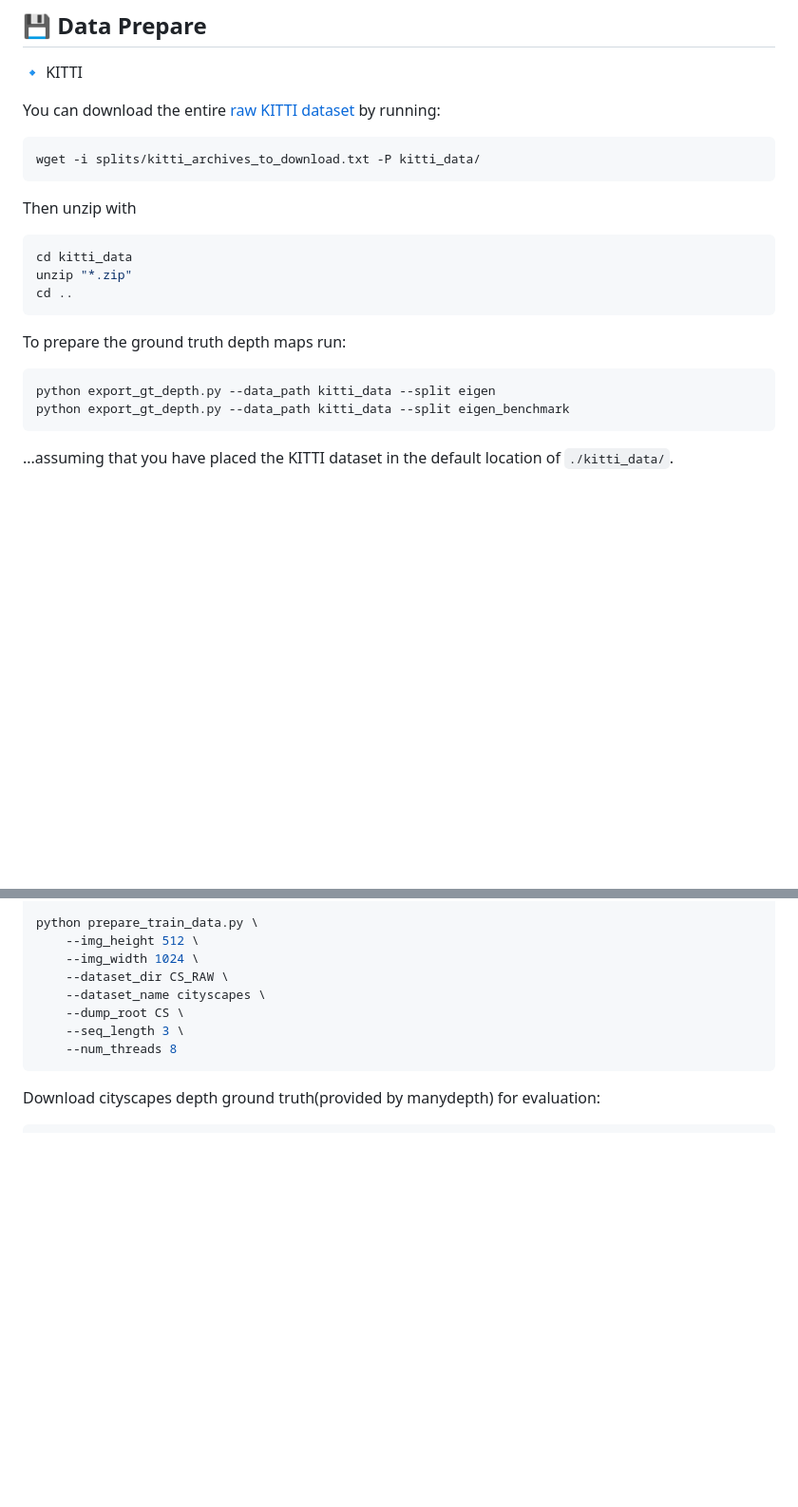
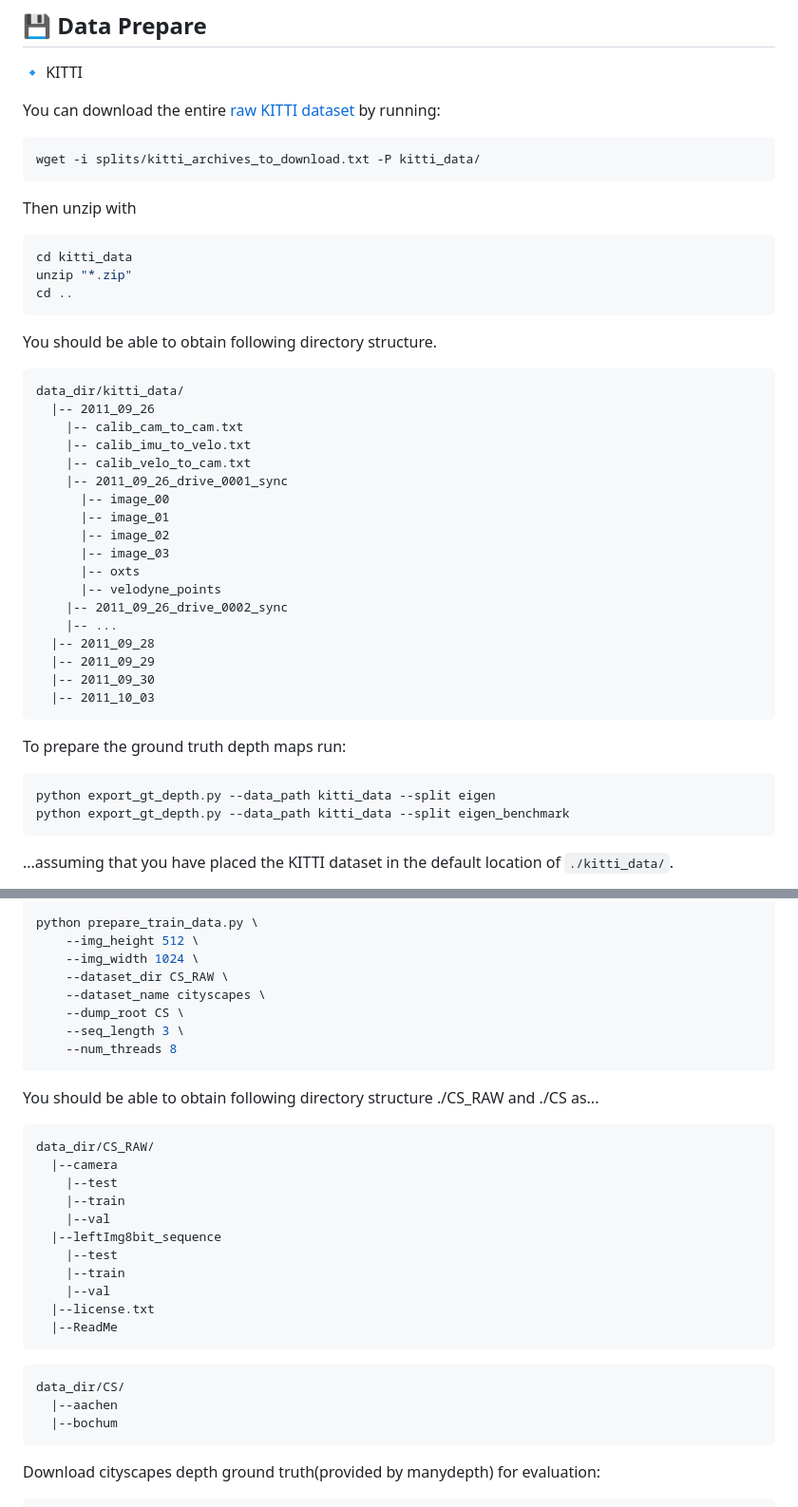
Before and after one commit to Sungmin-Woo/ProDepth, a Markdown page: README.md, 2 parts joined by grey strips. Shown at 95% size. GitHub-like rendering; blank space fills up the shorter version.

````diff
--- a/README.md
+++ b/README.md
@@ -37,6 +37,7 @@ You can download the entire [raw KITTI dataset](http://www.cvlibs.net/datasets/k
 ```shell
 wget -i splits/kitti_archives_to_download.txt -P kitti_data/
 ```
+
 Then unzip with
 ```shell
 cd kitti_data
@@ -44,11 +45,34 @@ unzip "*.zip"
 cd ..
 ```
 
+You should be able to obtain following directory structure.
+```
+data_dir/kitti_data/
+  |-- 2011_09_26
+    |-- calib_cam_to_cam.txt
+    |-- calib_imu_to_velo.txt
+    |-- calib_velo_to_cam.txt
+    |-- 2011_09_26_drive_0001_sync
+      |-- image_00
+      |-- image_01
+      |-- image_02
+      |-- image_03
+      |-- oxts
+      |-- velodyne_points
+    |-- 2011_09_26_drive_0002_sync
+    |-- ...
+  |-- 2011_09_28
+  |-- 2011_09_29
+  |-- 2011_09_30
+  |-- 2011_10_03
+```
+
 To prepare the ground truth depth maps run:
 ```shell
 python export_gt_depth.py --data_path kitti_data --split eigen
 python export_gt_depth.py --data_path kitti_data --split eigen_benchmark
 ```
+
 ...assuming that you have placed the KITTI dataset in the default location of `./kitti_data/`.
 
 You can also place the KITTI dataset wherever you like and point towards it with the `--data_path` flag during training and evaluation.
@@ -74,6 +98,26 @@ python prepare_train_data.py \
     --dump_root CS \
     --seq_length 3 \
     --num_threads 8
+```
+
+You should be able to obtain following directory structure ./CS_RAW and ./CS as...
+```
+data_dir/CS_RAW/
+  |--camera
+    |--test
+    |--train
+    |--val
+  |--leftImg8bit_sequence
+    |--test
+    |--train
+    |--val
+  |--license.txt
+  |--ReadMe
+```
+```
+data_dir/CS/
+  |--aachen
+  |--bochum
 ```
 
 Download cityscapes depth ground truth(provided by manydepth) for evaluation:
````
